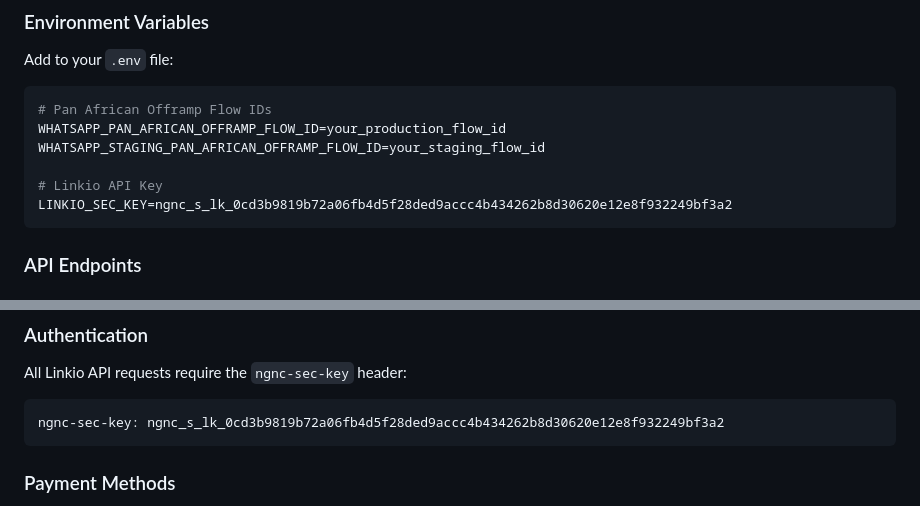
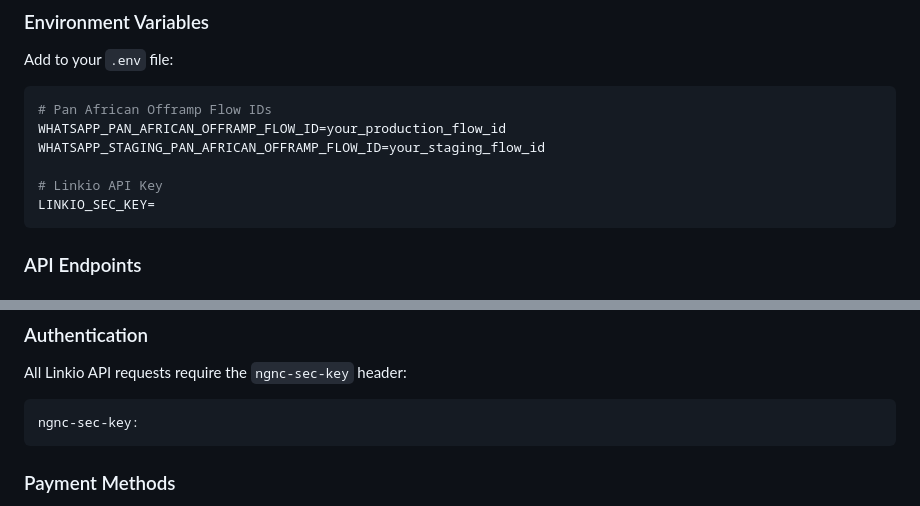
Before and after one commit to CapitaDApps/Chainpaye, a Markdown page: PAN_AFRICAN_OFFRAMP_IMPLEMENTATION.md, 2 parts joined by grey strips. Rendered like a GitHub page.

````diff
--- a/PAN_AFRICAN_OFFRAMP_IMPLEMENTATION.md
+++ b/PAN_AFRICAN_OFFRAMP_IMPLEMENTATION.md
@@ -97,7 +97,7 @@ WHATSAPP_PAN_AFRICAN_OFFRAMP_FLOW_ID=your_production_flow_id
 WHATSAPP_STAGING_PAN_AFRICAN_OFFRAMP_FLOW_ID=your_staging_flow_id
 
 # Linkio API Key
-LINKIO_SEC_KEY=ngnc_s_lk_0cd3b9819b72a06fb4d5f28ded9accc4b434262b8d30620e12e8f932249bf3a2
+LINKIO_SEC_KEY=
 ```
 
 ### API Endpoints
@@ -133,7 +133,7 @@ Users must add beneficiaries using the "Add Beneficiary" flow before they can us
 ### Authentication
 All Linkio API requests require the `ngnc-sec-key` header:
 ```
-ngnc-sec-key: ngnc_s_lk_0cd3b9819b72a06fb4d5f28ded9accc4b434262b8d30620e12e8f932249bf3a2
+ngnc-sec-key:
 ```
 
 ### Payment Methods
````
